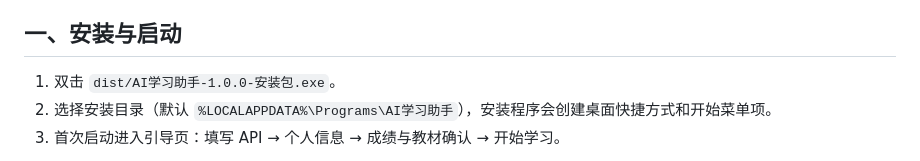
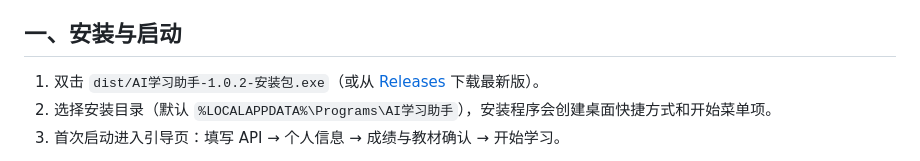
Before and after one commit to AnJianhe/ai-study-assistant, a Markdown page: README.md, the part around the change. GitHub-like rendering.

Commit message:
docs: README 更新到 1.0.2 下载说明

```diff
--- a/README.md
+++ b/README.md
@@ -9,7 +9,7 @@
 
 ## 一、安装与启动
 
-1. 双击 `dist/AI学习助手-1.0.0-安装包.exe`。
+1. 双击 `dist/AI学习助手-1.0.2-安装包.exe`（或从 [Releases](https://github.com/AnJianhe/ai-study-assistant/releases/latest) 下载最新版）。
 2. 选择安装目录（默认 `%LOCALAPPDATA%\Programs\AI学习助手`），安装程序会创建桌面快捷方式和开始菜单项。
 3. 首次启动进入引导页：填写 API → 个人信息 → 成绩与教材确认 → 开始学习。
 
```
